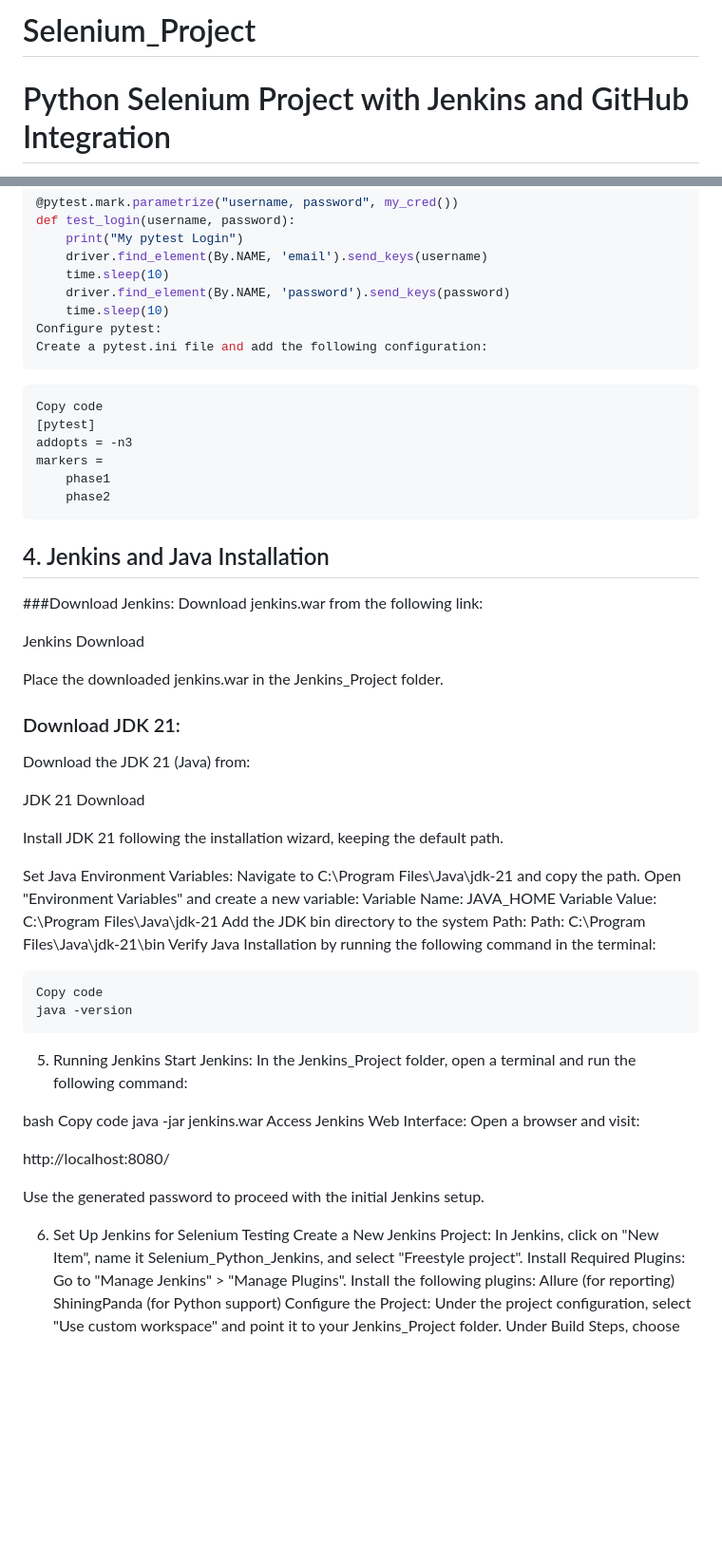
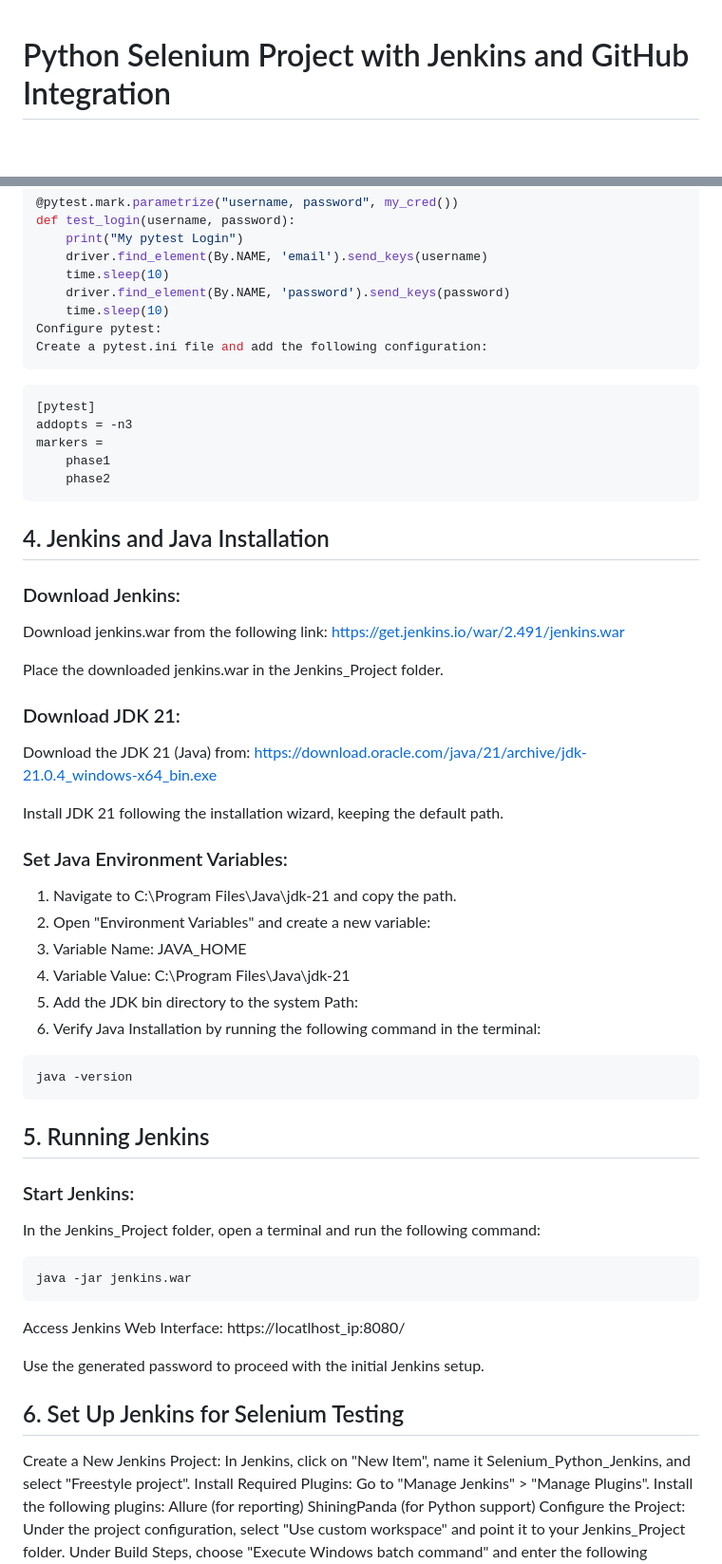
Before and after one commit to AbdullahbinAmin/Selenium_Project, a Markdown page: README.md, 2 parts joined by grey strips. Shown at 95% size. Rendered like a GitHub page; blank space fills up the shorter version.

````diff
--- a/README.md
+++ b/README.md
@@ -1,4 +1,3 @@
-# Selenium_Project
 # Python Selenium Project with Jenkins and GitHub Integration
 
 This project demonstrates the integration of Python Selenium testing with Jenkins for Continuous Integration (CI) and Continuous Deployment (CD). The following steps outline how to set up and automate Selenium-based tests using Jenkins and GitHub.
@@ -74,7 +73,6 @@ Configure pytest:
 Create a pytest.ini file and add the following configuration:
 ```
 ``` ini
-Copy code
 [pytest]
 addopts = -n3
 markers =
@@ -83,48 +81,40 @@ markers =
 ```
 
 ## 4. Jenkins and Java Installation
-###Download Jenkins:
-Download jenkins.war from the following link:
-
-Jenkins Download
+### Download Jenkins:
+Download jenkins.war from the following link: https://get.jenkins.io/war/2.491/jenkins.war
 
 Place the downloaded jenkins.war in the Jenkins_Project folder.
 
 ### Download JDK 21:
-Download the JDK 21 (Java) from:
-
-JDK 21 Download
+Download the JDK 21 (Java) from: https://download.oracle.com/java/21/archive/jdk-21.0.4_windows-x64_bin.exe
 
 Install JDK 21 following the installation wizard, keeping the default path.
 
-Set Java Environment Variables:
-Navigate to C:\Program Files\Java\jdk-21 and copy the path.
-Open "Environment Variables" and create a new variable:
-Variable Name: JAVA_HOME
-Variable Value: C:\Program Files\Java\jdk-21
-Add the JDK bin directory to the system Path:
-Path: C:\Program Files\Java\jdk-21\bin
-Verify Java Installation by running the following command in the terminal:
+### Set Java Environment Variables:
+1. Navigate to C:\Program Files\Java\jdk-21 and copy the path.
+2. Open "Environment Variables" and create a new variable:
+3. Variable Name: JAVA_HOME
+4. Variable Value: C:\Program Files\Java\jdk-21
+5. Add the JDK bin directory to the system Path:
+6. Verify Java Installation by running the following command in the terminal:
 
-```bash
-Copy code
+``` bash
 java -version
 ```
-5. Running Jenkins
-Start Jenkins:
+## 5. Running Jenkins
+### Start Jenkins:
 In the Jenkins_Project folder, open a terminal and run the following command:
 
-bash
-Copy code
+``` bash
 java -jar jenkins.war
-Access Jenkins Web Interface:
-Open a browser and visit:
+```
 
-http://localhost:8080/
+Access Jenkins Web Interface: https://locatlhost_ip:8080/
 
 Use the generated password to proceed with the initial Jenkins setup.
 
-6. Set Up Jenkins for Selenium Testing
+## 6. Set Up Jenkins for Selenium Testing
 Create a New Jenkins Project:
 In Jenkins, click on "New Item", name it Selenium_Python_Jenkins, and select "Freestyle project".
 Install Required Plugins:
````
